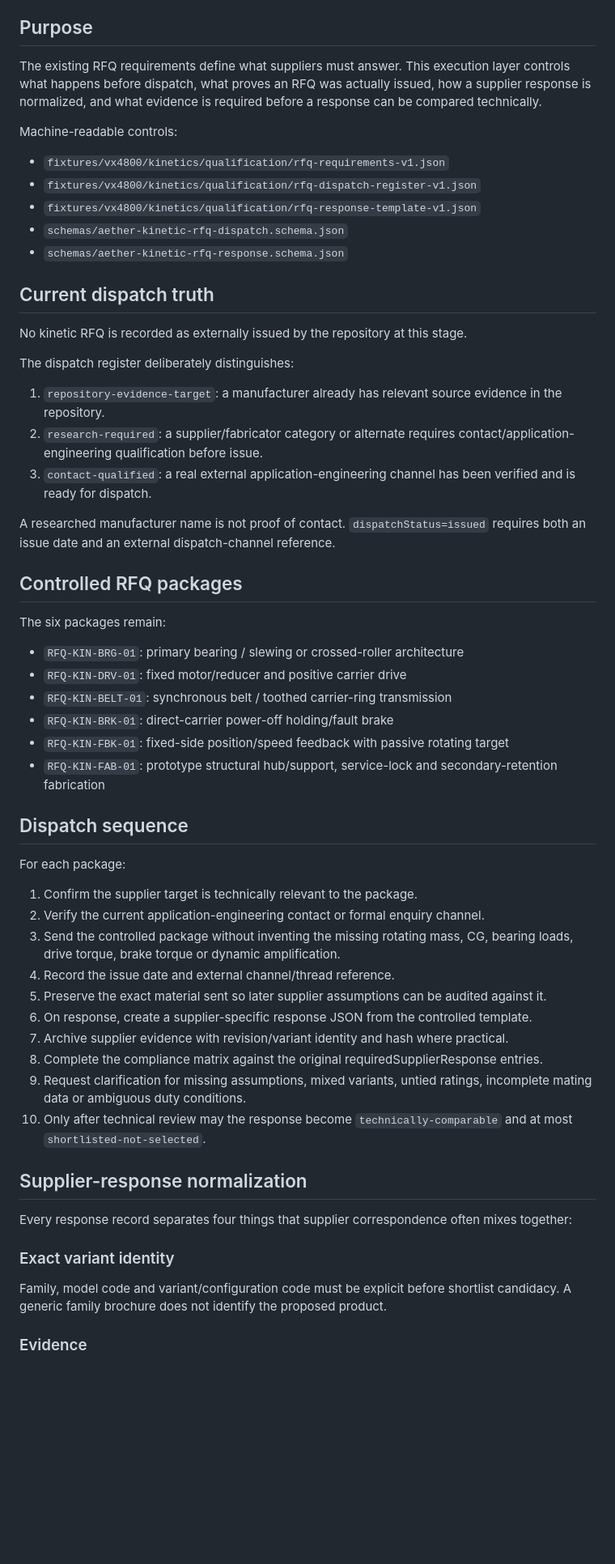
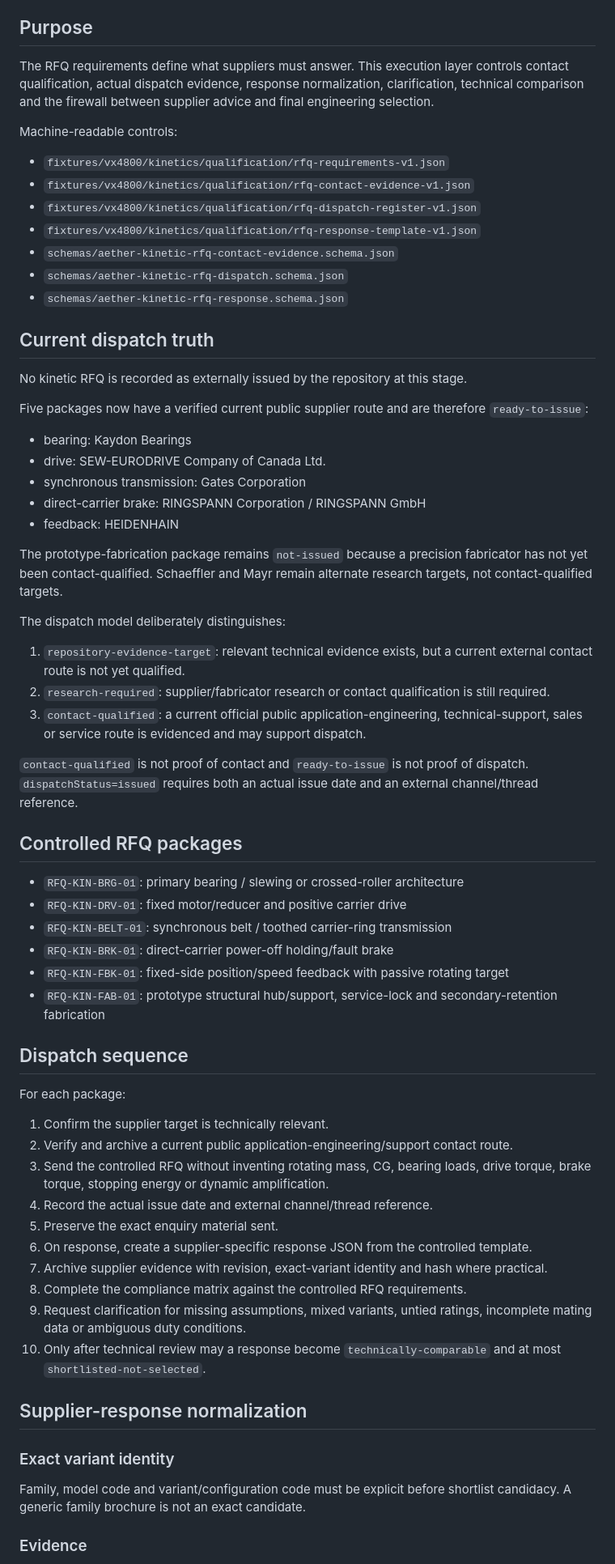
Before and after one commit to ruddvz/Aether, a Markdown page: docs/VX4800_KINETIC_RFQ_EXECUTION.md, the part around one of its changes. Shown at 81% size. GitHub-like rendering; blank space fills up the shorter version.

Commit message:
Synchronize VX4800 kinetic RFQ execution state

```diff
--- a/docs/VX4800_KINETIC_RFQ_EXECUTION.md
+++ b/docs/VX4800_KINETIC_RFQ_EXECUTION.md
@@ -7,13 +7,15 @@ Controlled product engineering revision: 1.3.0
 
 ## Purpose
 
-The existing RFQ requirements define what suppliers must answer. This execution layer controls what happens before dispatch, what proves an RFQ was actually issued, how a supplier response is normalized, and what evidence is required before a response can be compared technically.
+The RFQ requirements define what suppliers must answer. This execution layer controls contact qualification, actual dispatch evidence, response normalization, clarification, technical comparison and the firewall between supplier advice and final engineering selection.
 
 Machine-readable controls:
 
 - `fixtures/vx4800/kinetics/qualification/rfq-requirements-v1.json`
+- `fixtures/vx4800/kinetics/qualification/rfq-contact-evidence-v1.json`
 - `fixtures/vx4800/kinetics/qualification/rfq-dispatch-register-v1.json`
 - `fixtures/vx4800/kinetics/qualification/rfq-response-template-v1.json`
+- `schemas/aether-kinetic-rfq-contact-evidence.schema.json`
 - `schemas/aether-kinetic-rfq-dispatch.schema.json`
 - `schemas/aether-kinetic-rfq-response.schema.json`
 
@@ -21,17 +23,25 @@ Machine-readable controls:
 
 No kinetic RFQ is recorded as externally issued by the repository at this stage.
 
-The dispatch register deliberately distinguishes:
+Five packages now have a verified current public supplier route and are therefore `ready-to-issue`:
 
-1. `repository-evidence-target`: a manufacturer already has relevant source evidence in the repository.
-2. `research-required`: a supplier/fabricator category or alternate requires contact/application-engineering qualification before issue.
-3. `contact-qualified`: a real external application-engineering channel has been verified and is ready for dispatch.
+- bearing: Kaydon Bearings
+- drive: SEW-EURODRIVE Company of Canada Ltd.
+- synchronous transmission: Gates Corporation
+- direct-carrier brake: RINGSPANN Corporation / RINGSPANN GmbH
+- feedback: HEIDENHAIN
 
-A researched manufacturer name is not proof of contact. `dispatchStatus=issued` requires both an issue date and an external dispatch-channel reference.
+The prototype-fabrication package remains `not-issued` because a precision fabricator has not yet been contact-qualified. Schaeffler and Mayr remain alternate research targets, not contact-qualified targets.
+
+The dispatch model deliberately distinguishes:
+
+1. `repository-evidence-target`: relevant technical evidence exists, but a current external contact route is not yet qualified.
+2. `research-required`: supplier/fabricator research or contact qualification is still required.
+3. `contact-qualified`: a current official public application-engineering, technical-support, sales or service route is evidenced and may support dispatch.
+
+`contact-qualified` is not proof of contact and `ready-to-issue` is not proof of dispatch. `dispatchStatus=issued` requires both an actual issue date and an external channel/thread reference.
 
 ## Controlled RFQ packages
-
-The six packages remain:
 
 - `RFQ-KIN-BRG-01`: primary bearing / slewing or crossed-roller architecture
 - `RFQ-KIN-DRV-01`: fixed motor/reducer and positive carrier drive
@@ -44,24 +54,22 @@ The six packages remain:
 
 For each package:
 
-1. Confirm the supplier target is technically relevant to the package.
-2. Verify the current application-engineering contact or formal enquiry channel.
-3. Send the controlled package without inventing the missing rotating mass, CG, bearing loads, drive torque, brake torque or dynamic amplification.
-4. Record the issue date and external channel/thread reference.
-5. Preserve the exact material sent so later supplier assumptions can be audited against it.
+1. Confirm the supplier target is technically relevant.
+2. Verify and archive a current public application-engineering/support contact route.
+3. Send the controlled RFQ without inventing rotating mass, CG, bearing loads, drive torque, brake torque, stopping energy or dynamic amplification.
+4. Record the actual issue date and external channel/thread reference.
+5. Preserve the exact enquiry material sent.
 6. On response, create a supplier-specific response JSON from the controlled template.
-7. Archive supplier evidence with revision/variant identity and hash where practical.
-8. Complete the compliance matrix against the original requiredSupplierResponse entries.
+7. Archive supplier evidence with revision, exact-variant identity and hash where practical.
+8. Complete the compliance matrix against the controlled RFQ requirements.
 9. Request clarification for missing assumptions, mixed variants, untied ratings, incomplete mating data or ambiguous duty conditions.
-10. Only after technical review may the response become `technically-comparable` and at most `shortlisted-not-selected`.
+10. Only after technical review may a response become `technically-comparable` and at most `shortlisted-not-selected`.
 
 ## Supplier-response normalization
 
-Every response record separates four things that supplier correspondence often mixes together:
-
 ### Exact variant identity
 
-Family, model code and variant/configuration code must be explicit before shortlist candidacy. A generic family brochure does not identify the proposed product.
+Family, model code and variant/configuration code must be explicit before shortlist candidacy. A generic family brochure is not an exact candidate.
 
 ### Evidence
 
```
Also changed, not shown: other parts of docs/VX4800_KINETIC_RFQ_EXECUTION.md (+27 -21 lines).
